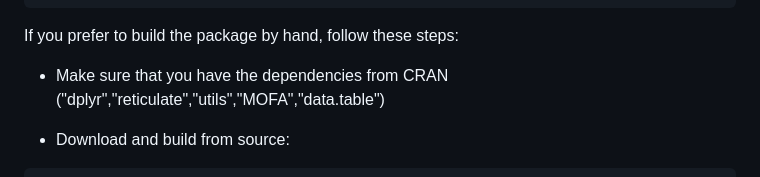
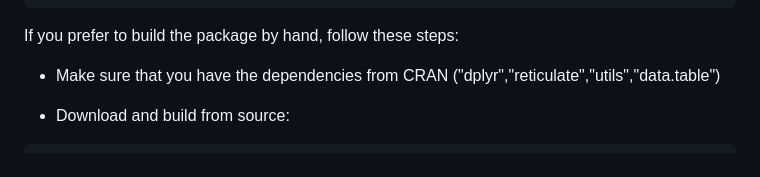
Before and after one commit to Medinfo-Lab/sciNOME, a Markdown page: README.md, the part around the change. Rendered like a GitHub page.

```diff
--- a/README.md
+++ b/README.md
@@ -15,7 +15,7 @@ install_github("Medinfo-Lab/sciNOME")
 
 If you prefer to build the package by hand, follow these steps:
 
-- Make sure that you have the dependencies from CRAN ("dplyr","reticulate","utils","MOFA","data.table")
+- Make sure that you have the dependencies from CRAN ("dplyr","reticulate","utils","data.table")
 
 - Download and build from source:
 
```
